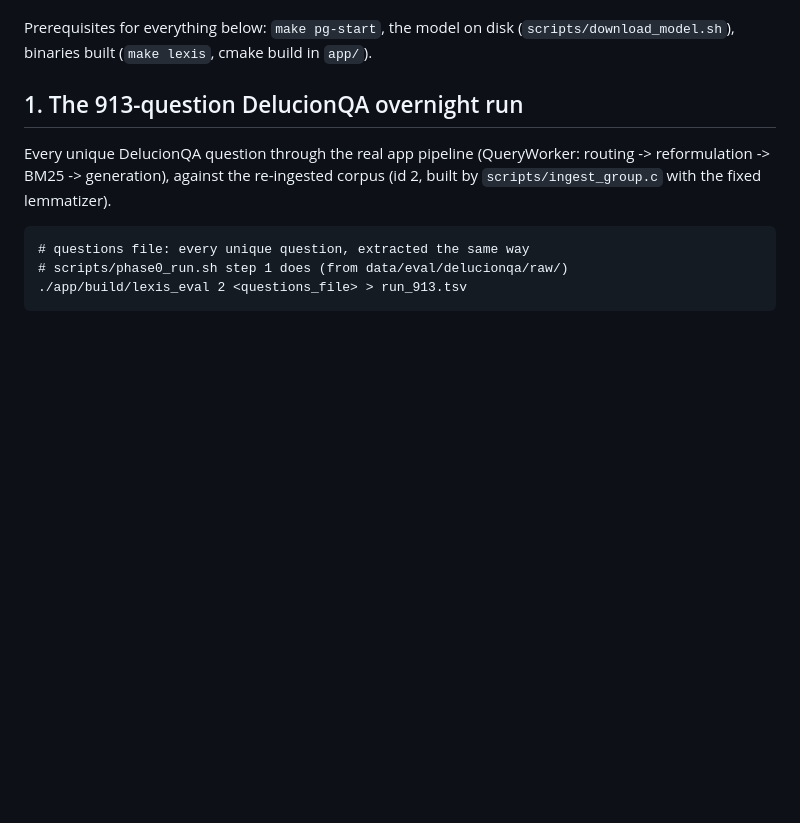
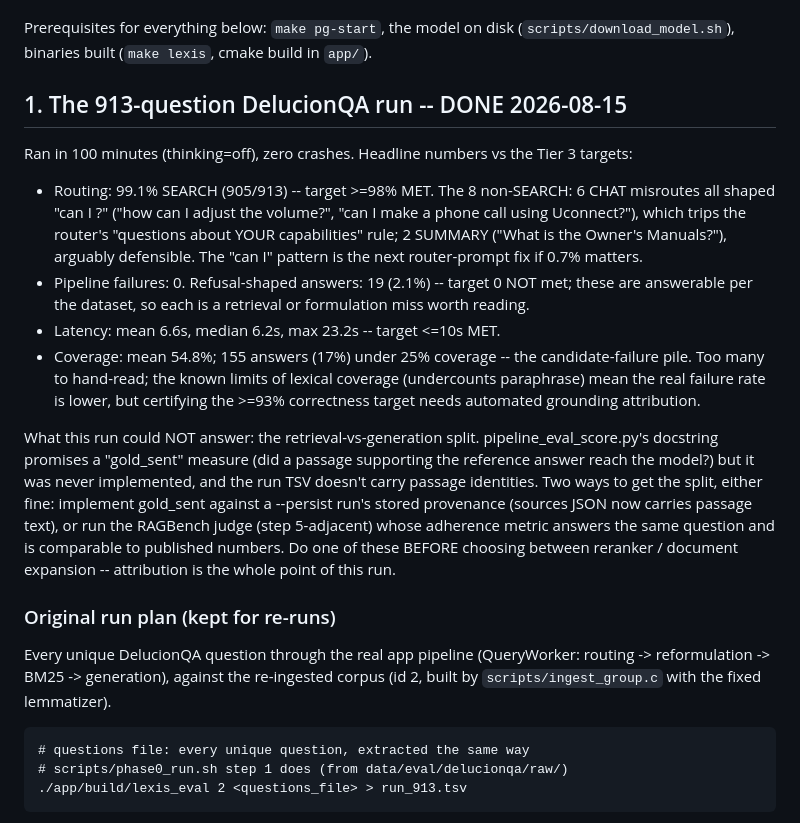
Before and after one commit to ChrisEOlsen/lexis, a Markdown page: TESTING.md, the part around the change. Rendered like a GitHub page; blank space fills up the shorter version.

Commit message:
Record the 913-question run results in TESTING.md
Co-Authored-By: Claude Fable 5 <noreply@anthropic.com>

```diff
--- a/TESTING.md
+++ b/TESTING.md
@@ -12,7 +12,40 @@ Prerequisites for everything below: `make pg-start`, the model on disk
 (`scripts/download_model.sh`), binaries built (`make lexis`, cmake build
 in `app/`).
 
-## 1. The 913-question DelucionQA overnight run
+## 1. The 913-question DelucionQA run -- DONE 2026-08-15
+
+Ran in 100 minutes (thinking=off), zero crashes. Headline numbers vs
+the Tier 3 targets:
+
+- Routing: 99.1% SEARCH (905/913) -- target >=98% MET. The 8
+  non-SEARCH: 6 CHAT misroutes all shaped "can I <use vehicle
+  feature>?" ("how can I adjust the volume?", "can I make a phone call
+  using Uconnect?"), which trips the router's "questions about YOUR
+  capabilities" rule; 2 SUMMARY ("What is the Owner's Manuals?"),
+  arguably defensible. The "can I" pattern is the next router-prompt
+  fix if 0.7% matters.
+- Pipeline failures: 0. Refusal-shaped answers: 19 (2.1%) -- target 0
+  NOT met; these are answerable per the dataset, so each is a
+  retrieval or formulation miss worth reading.
+- Latency: mean 6.6s, median 6.2s, max 23.2s -- target <=10s MET.
+- Coverage: mean 54.8%; 155 answers (17%) under 25% coverage -- the
+  candidate-failure pile. Too many to hand-read; the known limits of
+  lexical coverage (undercounts paraphrase) mean the real failure
+  rate is lower, but certifying the >=93% correctness target needs
+  automated grounding attribution.
+
+What this run could NOT answer: the retrieval-vs-generation split.
+pipeline_eval_score.py's docstring promises a "gold_sent" measure
+(did a passage supporting the reference answer reach the model?) but
+it was never implemented, and the run TSV doesn't carry passage
+identities. Two ways to get the split, either fine: implement
+gold_sent against a --persist run's stored provenance (sources JSON
+now carries passage text), or run the RAGBench judge (step 5-adjacent)
+whose adherence metric answers the same question and is comparable to
+published numbers. Do one of these BEFORE choosing between reranker /
+document expansion -- attribution is the whole point of this run.
+
+### Original run plan (kept for re-runs)
 
 Every unique DelucionQA question through the real app pipeline
 (QueryWorker: routing -> reformulation -> BM25 -> generation), against
```
